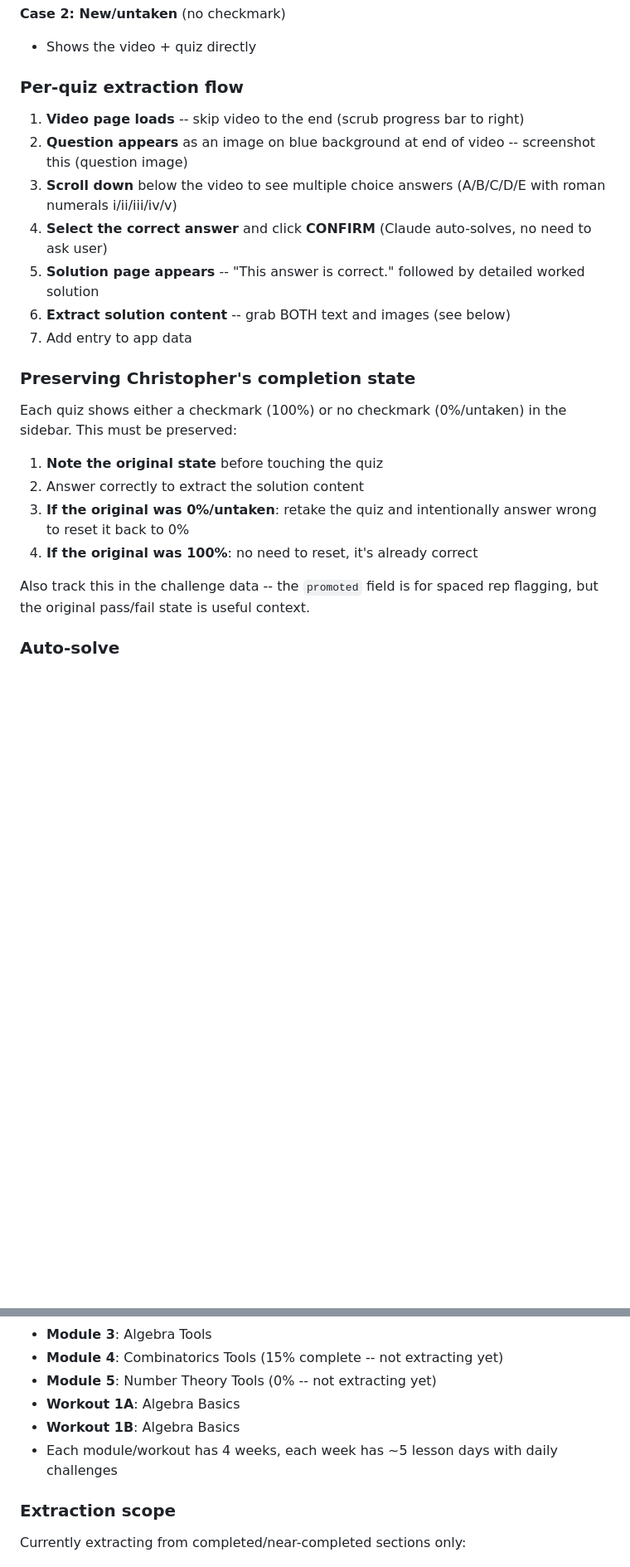
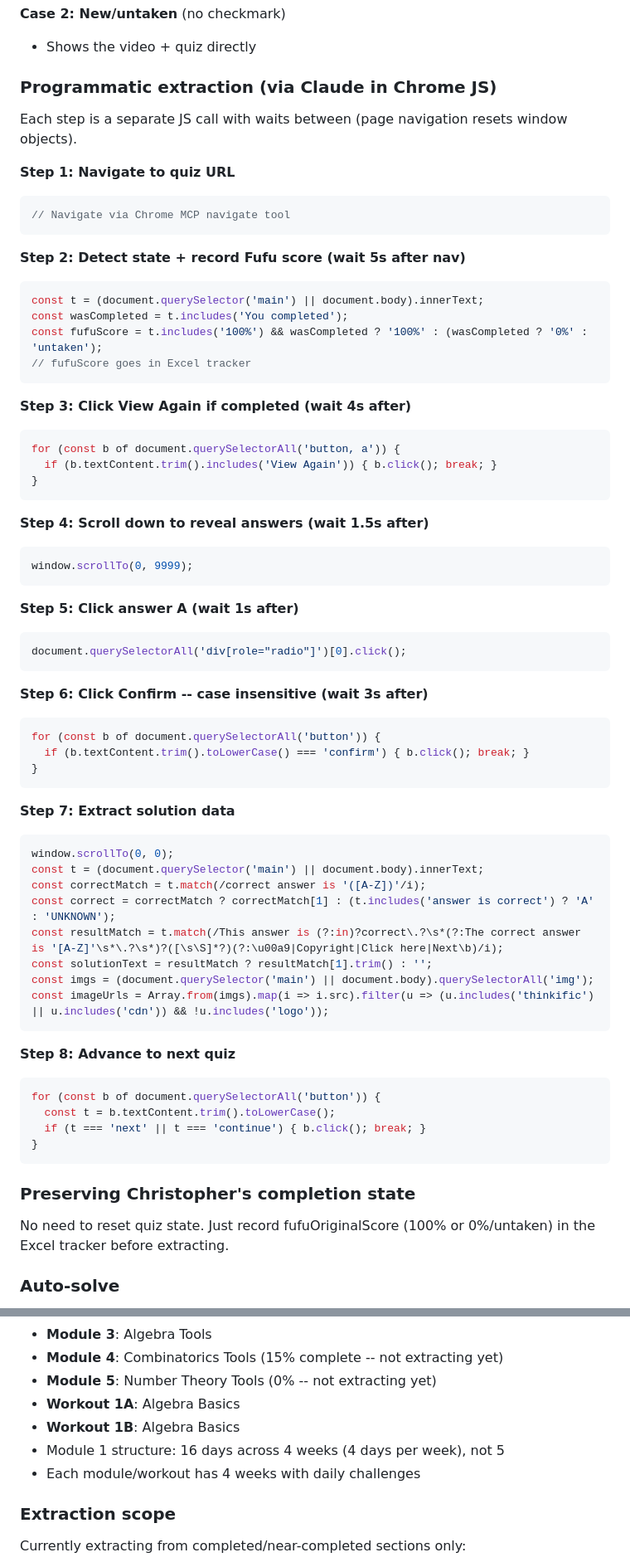
Before and after one commit to grrarr/fufu-daily-challenges, a Markdown page: CLAUDE.md, 2 parts joined by grey strips. Shown at 83% size. Drawn GitHub-style; blank space fills up the shorter version.

Commit message:
Update CLAUDE.md with proven programmatic extraction approach
Replace manual per-quiz extraction flow with step-by-step JS calls
via Claude in Chrome, add DOM selector details, case-insensitive
button matching, video jump technique, and simplify completion state
preservation to just recording scores in the Excel tracker.

Co-Authored-By: Claude Opus 4.6 (1M context) <noreply@anthropic.com>

````diff
--- a/CLAUDE.md
+++ b/CLAUDE.md
@@ -84,24 +84,69 @@ Every single item has a quiz with 1 question.
 **Case 2: New/untaken** (no checkmark)
 - Shows the video + quiz directly
 
-### Per-quiz extraction flow
+### Programmatic extraction (via Claude in Chrome JS)
 
-1. **Video page loads** -- skip video to the end (scrub progress bar to right)
-2. **Question appears** as an image on blue background at end of video -- screenshot this (question image)
-3. **Scroll down** below the video to see multiple choice answers (A/B/C/D/E with roman numerals i/ii/iii/iv/v)
-4. **Select the correct answer** and click **CONFIRM** (Claude auto-solves, no need to ask user)
-5. **Solution page appears** -- "This answer is correct." followed by detailed worked solution
-6. **Extract solution content** -- grab BOTH text and images (see below)
-7. Add entry to app data
+Each step is a separate JS call with waits between (page navigation resets window objects).
+
+**Step 1: Navigate to quiz URL**
+```js
+// Navigate via Chrome MCP navigate tool
+```
+
+**Step 2: Detect state + record Fufu score (wait 5s after nav)**
+```js
+const t = (document.querySelector('main') || document.body).innerText;
+const wasCompleted = t.includes('You completed');
+const fufuScore = t.includes('100%') && wasCompleted ? '100%' : (wasCompleted ? '0%' : 'untaken');
+// fufuScore goes in Excel tracker
+```
+
+**Step 3: Click View Again if completed (wait 4s after)**
+```js
+for (const b of document.querySelectorAll('button, a')) {
+  if (b.textContent.trim().includes('View Again')) { b.click(); break; }
+}
+```
+
+**Step 4: Scroll down to reveal answers (wait 1.5s after)**
+```js
+window.scrollTo(0, 9999);
+```
+
+**Step 5: Click answer A (wait 1s after)**
+```js
+document.querySelectorAll('div[role="radio"]')[0].click();
+```
+
+**Step 6: Click Confirm -- case insensitive (wait 3s after)**
+```js
+for (const b of document.querySelectorAll('button')) {
+  if (b.textContent.trim().toLowerCase() === 'confirm') { b.click(); break; }
+}
+```
+
+**Step 7: Extract solution data**
+```js
+window.scrollTo(0, 0);
+const t = (document.querySelector('main') || document.body).innerText;
+const correctMatch = t.match(/correct answer is '([A-Z])'/i);
+const correct = correctMatch ? correctMatch[1] : (t.includes('answer is correct') ? 'A' : 'UNKNOWN');
+const resultMatch = t.match(/This answer is (?:in)?correct\.?\s*(?:The correct answer is '[A-Z]'\s*\.?\s*)?([\s\S]*?)(?:\u00a9|Copyright|Click here|Next\b)/i);
+const solutionText = resultMatch ? resultMatch[1].trim() : '';
+const imgs = (document.querySelector('main') || document.body).querySelectorAll('img');
+const imageUrls = Array.from(imgs).map(i => i.src).filter(u => (u.includes('thinkific') || u.includes('cdn')) && !u.includes('logo'));
+```
+
+**Step 8: Advance to next quiz**
+```js
+for (const b of document.querySelectorAll('button')) {
+  const t = b.textContent.trim().toLowerCase();
+  if (t === 'next' || t === 'continue') { b.click(); break; }
+}
+```
 
 ### Preserving Christopher's completion state
-Each quiz shows either a checkmark (100%) or no checkmark (0%/untaken) in the sidebar. This must be preserved:
-1. **Note the original state** before touching the quiz
-2. Answer correctly to extract the solution content
-3. **If the original was 0%/untaken**: retake the quiz and intentionally answer wrong to reset it back to 0%
-4. **If the original was 100%**: no need to reset, it's already correct
-
-Also track this in the challenge data -- the `promoted` field is for spaced rep flagging, but the original pass/fail state is useful context.
+No need to reset quiz state. Just record fufuOriginalScore (100% or 0%/untaken) in the Excel tracker before extracting.
 
 ### Auto-solve
 Claude should solve the math problems and auto-select answers without asking the user. The questions are typically:
@@ -141,7 +191,8 @@ The solution page often contains a mix of:
 - **Module 5**: Number Theory Tools (0% -- not extracting yet)
 - **Workout 1A**: Algebra Basics
 - **Workout 1B**: Algebra Basics
-- Each module/workout has 4 weeks, each week has ~5 lesson days with daily challenges
+- Module 1 structure: 16 days across 4 weeks (4 days per week), not 5
+- Each module/workout has 4 weeks with daily challenges
 
 ### Extraction scope
 Currently extracting from completed/near-completed sections only:
````
Also changed, not shown: other parts of CLAUDE.md (+6 -1 lines).
